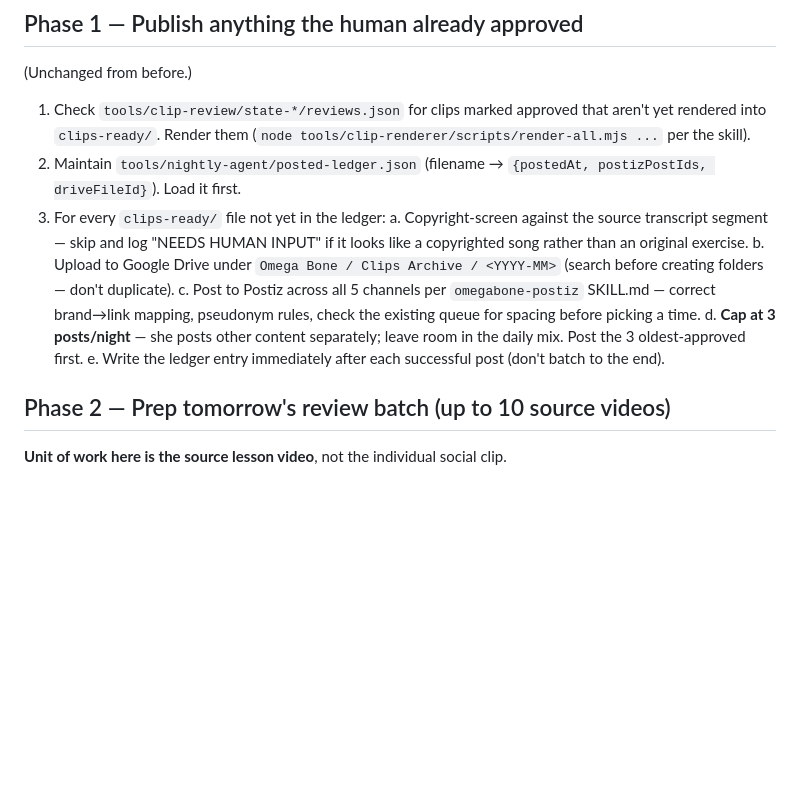
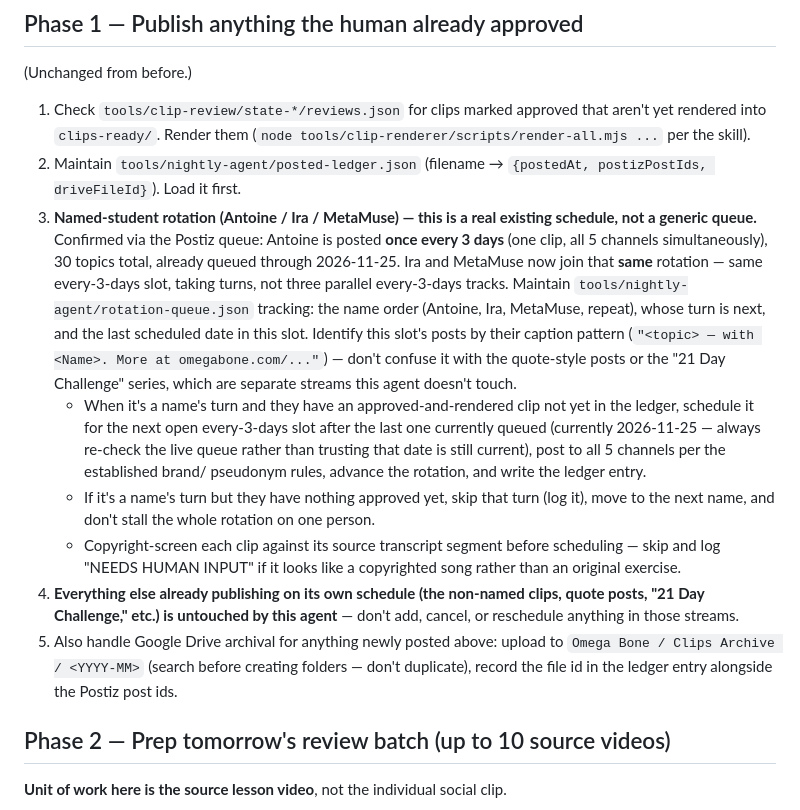
Before and after one commit to omegabone/omegabone, a Markdown page: tools/nightly-agent/PROMPT.md, the part around the change. Rendered like a GitHub page; blank space fills up the shorter version.

Commit message:
Auto-commit: update PROMPT.md

```diff
--- a/tools/nightly-agent/PROMPT.md
+++ b/tools/nightly-agent/PROMPT.md
@@ -40,19 +40,40 @@ Working directory: `/Users/mindyabiznazz/Desktop/omega-clips`
    (`node tools/clip-renderer/scripts/render-all.mjs ...` per the skill).
 2. Maintain `tools/nightly-agent/posted-ledger.json` (filename →
    `{postedAt, postizPostIds, driveFileId}`). Load it first.
-3. For every `clips-ready/` file not yet in the ledger:
-   a. Copyright-screen against the source transcript segment — skip and
-      log "NEEDS HUMAN INPUT" if it looks like a copyrighted song rather
-      than an original exercise.
-   b. Upload to Google Drive under `Omega Bone / Clips Archive /
-      <YYYY-MM>` (search before creating folders — don't duplicate).
-   c. Post to Postiz across all 5 channels per `omegabone-postiz`
-      SKILL.md — correct brand→link mapping, pseudonym rules, check the
-      existing queue for spacing before picking a time.
-   d. **Cap at 3 posts/night** — she posts other content separately;
-      leave room in the daily mix. Post the 3 oldest-approved first.
-   e. Write the ledger entry immediately after each successful post
-      (don't batch to the end).
+3. **Named-student rotation (Antoine / Ira / MetaMuse) — this is a real
+   existing schedule, not a generic queue.** Confirmed via the Postiz
+   queue: Antoine is posted **once every 3 days** (one clip, all 5
+   channels simultaneously), 30 topics total, already queued through
+   2026-11-25. Ira and MetaMuse now join that **same** rotation — same
+   every-3-days slot, taking turns, not three parallel every-3-days
+   tracks. Maintain
+   `tools/nightly-agent/rotation-queue.json` tracking: the name order
+   (Antoine, Ira, MetaMuse, repeat), whose turn is next, and the last
+   scheduled date in this slot. Identify this slot's posts by their
+   caption pattern (`"<topic> — with <Name>. More at omegabone.com/..."`)
+   — don't confuse it with the quote-style posts or the "21 Day
+   Challenge" series, which are separate streams this agent doesn't
+   touch.
+   - When it's a name's turn and they have an approved-and-rendered clip
+     not yet in the ledger, schedule it for the next open every-3-days
+     slot after the last one currently queued (currently 2026-11-25 —
+     always re-check the live queue rather than trusting that date is
+     still current), post to all 5 channels per the established brand/
+     pseudonym rules, advance the rotation, and write the ledger entry.
+   - If it's a name's turn but they have nothing approved yet, skip that
+     turn (log it), move to the next name, and don't stall the whole
+     rotation on one person.
+   - Copyright-screen each clip against its source transcript segment
+     before scheduling — skip and log "NEEDS HUMAN INPUT" if it looks
+     like a copyrighted song rather than an original exercise.
+4. **Everything else already publishing on its own schedule (the
+   non-named clips, quote posts, "21 Day Challenge," etc.) is untouched
+   by this agent** — don't add, cancel, or reschedule anything in those
+   streams.
+5. Also handle Google Drive archival for anything newly posted above:
+   upload to `Omega Bone / Clips Archive / <YYYY-MM>` (search before
+   creating folders — don't duplicate), record the file id in the
+   ledger entry alongside the Postiz post ids.
 
 ## Phase 2 — Prep tomorrow's review batch (up to 10 source videos)
 
```
